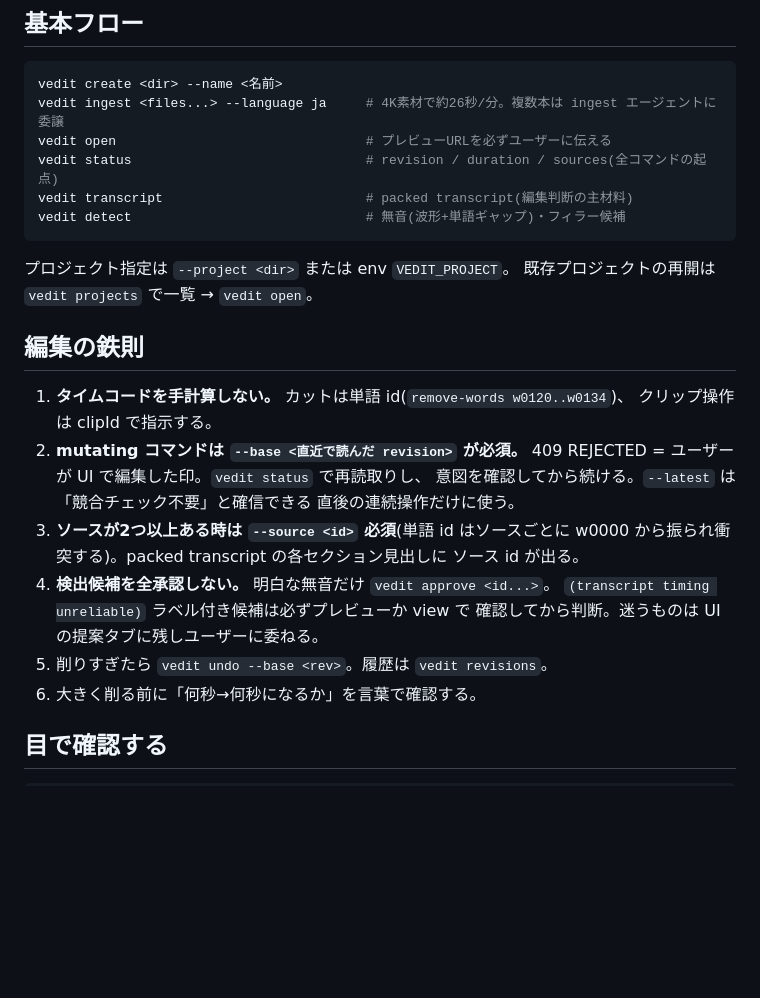
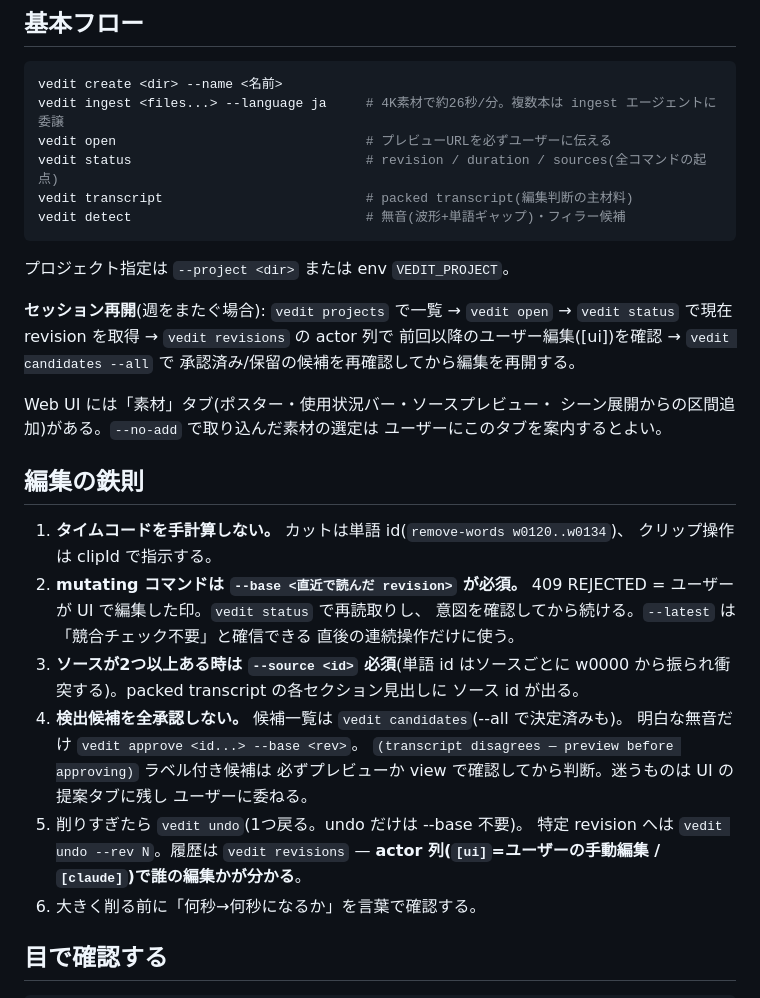
Before and after one commit to akakeishin/vedit, a Markdown page: skill/SKILL.md, the part around the change. Drawn GitHub-style; blank space fills up the shorter version.

````diff
--- a/skill/SKILL.md
+++ b/skill/SKILL.md
@@ -41,7 +41,15 @@ vedit detect                              # 無音(波形+単語ギャップ)・
 ```
 
 プロジェクト指定は `--project <dir>` または env `VEDIT_PROJECT`。
-既存プロジェクトの再開は `vedit projects` で一覧 → `vedit open`。
+
+**セッション再開**(週をまたぐ場合): `vedit projects` で一覧 → `vedit open` →
+`vedit status` で現在 revision を取得 → `vedit revisions` の actor 列で
+前回以降のユーザー編集([ui])を確認 → `vedit candidates --all` で
+承認済み/保留の候補を再確認してから編集を再開する。
+
+Web UI には「素材」タブ(ポスター・使用状況バー・ソースプレビュー・
+シーン展開からの区間追加)がある。`--no-add` で取り込んだ素材の選定は
+ユーザーにこのタブを案内するとよい。
 
 ## 編集の鉄則
 
@@ -54,10 +62,14 @@ vedit detect                              # 無音(波形+単語ギャップ)・
 3. **ソースが2つ以上ある時は `--source <id>` 必須**(単語 id はソースごとに
    w0000 から振られ衝突する)。packed transcript の各セクション見出しに
    ソース id が出る。
-4. **検出候補を全承認しない。** 明白な無音だけ `vedit approve <id...>`。
-   `(transcript timing unreliable)` ラベル付き候補は必ずプレビューか view で
-   確認してから判断。迷うものは UI の提案タブに残しユーザーに委ねる。
-5. 削りすぎたら `vedit undo --base <rev>`。履歴は `vedit revisions`。
+4. **検出候補を全承認しない。** 候補一覧は `vedit candidates`(--all で決定済みも)。
+   明白な無音だけ `vedit approve <id...> --base <rev>`。
+   `(transcript disagrees — preview before approving)` ラベル付き候補は
+   必ずプレビューか view で確認してから判断。迷うものは UI の提案タブに残し
+   ユーザーに委ねる。
+5. 削りすぎたら `vedit undo`(1つ戻る。undo だけは --base 不要)。
+   特定 revision へは `vedit undo --rev N`。履歴は `vedit revisions` —
+   **actor 列(`[ui]`=ユーザーの手動編集 / `[claude]`)で誰の編集かが分かる**。
 6. 大きく削る前に「何秒→何秒になるか」を言葉で確認する。
 
 ## 目で確認する
````
Also changed, not shown: skill/references/delegation.md (+25 -8 lines), skill/references/editorial-playbook.md (+14 -2 lines).
